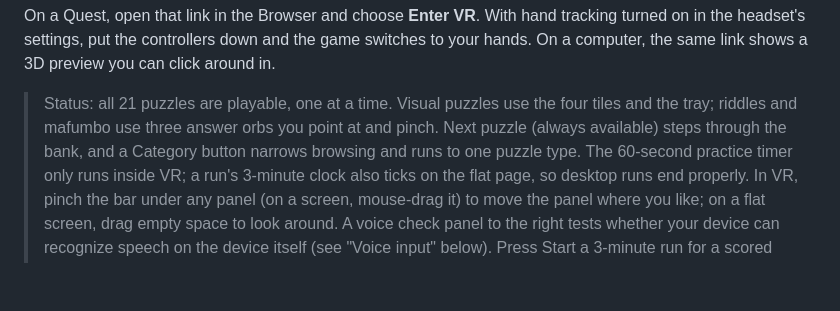
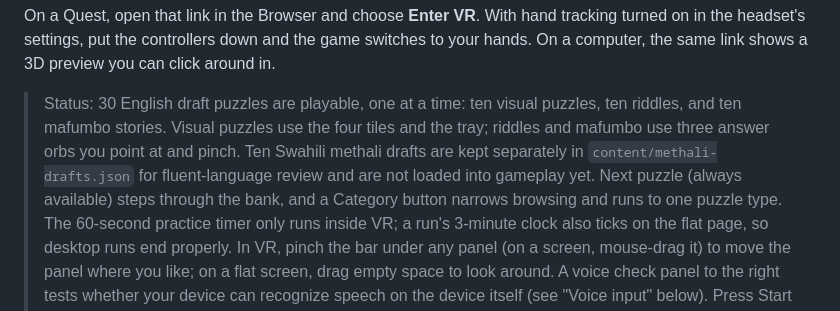
Before and after one commit to oreghun/thinkrush-vr, a Markdown page: README.md, the part around the change. Drawn GitHub-style; blank space fills up the shorter version.

Commit message:
Document expanded puzzle bank and separate methali drafts

```diff
--- a/README.md
+++ b/README.md
@@ -17,9 +17,12 @@ tracking turned on in the headset's settings, put the controllers down and the
 game switches to your hands. On a computer, the same link shows a 3D preview
 you can click around in.
 
-> Status: all 21 puzzles are playable, one at a time. Visual puzzles use the
-> four tiles and the tray; riddles and mafumbo use three answer orbs you point
-> at and pinch. Next puzzle (always available) steps through the bank, and a
+> Status: 30 English draft puzzles are playable, one at a time: ten visual
+> puzzles, ten riddles, and ten mafumbo stories. Visual puzzles use the four
+> tiles and the tray; riddles and mafumbo use three answer orbs you point at
+> and pinch. Ten Swahili methali drafts are kept separately in
+> `content/methali-drafts.json` for fluent-language review and are not loaded
+> into gameplay yet. Next puzzle (always available) steps through the bank, and a
 > Category button narrows browsing and runs to one puzzle type. The
 > 60-second practice timer only runs inside VR; a run's 3-minute clock also
 > ticks on the flat page, so desktop runs end properly. In VR, pinch the bar
```
